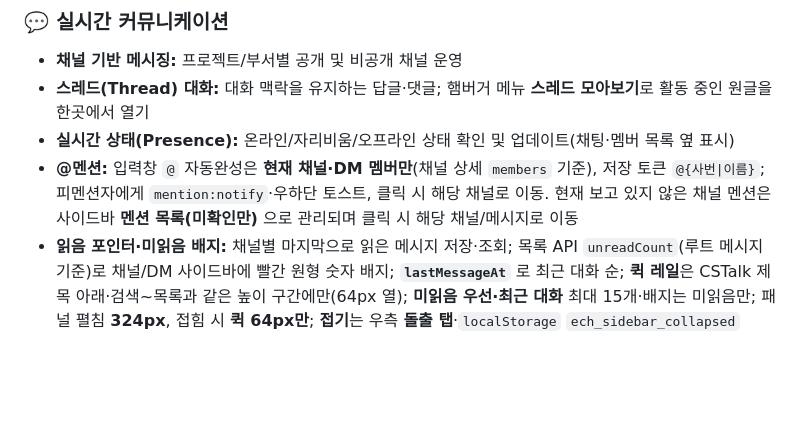
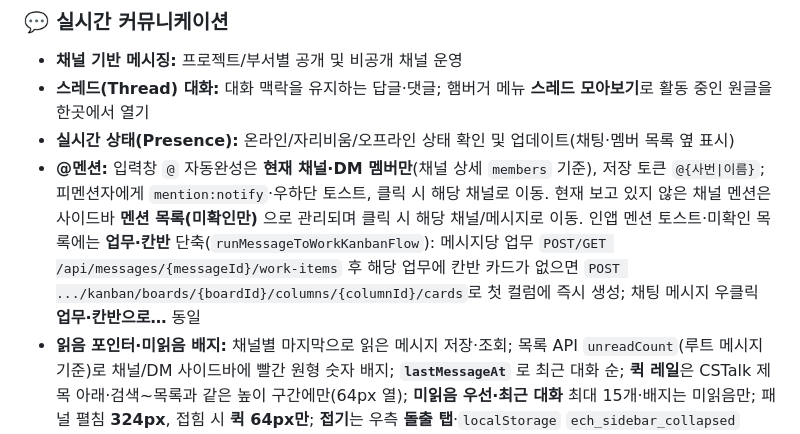
Before and after one commit to Jin-Ra-Men/Enterprise-Collaboration-Hub-ECH-, a Markdown page: docs/DEVELOPER_README.md, the part around the change. Rendered like a GitHub page; blank space fills up the shorter version.

Commit message:
docs: DEVELOPER_README에 멘션·칸반 원클릭 연계 설명 추가
Co-authored-by: Cursor <cursoragent@cursor.com>

```diff
--- a/docs/DEVELOPER_README.md
+++ b/docs/DEVELOPER_README.md
@@ -23,7 +23,7 @@
 - **채널 기반 메시징:** 프로젝트/부서별 공개 및 비공개 채널 운영
 - **스레드(Thread) 대화:** 대화 맥락을 유지하는 답글·댓글; 햄버거 메뉴 **스레드 모아보기**로 활동 중인 원글을 한곳에서 열기
 - **실시간 상태(Presence):** 온라인/자리비움/오프라인 상태 확인 및 업데이트(채팅·멤버 목록 옆 표시)
-- **@멘션:** 입력창 `@` 자동완성은 **현재 채널·DM 멤버만**(채널 상세 `members` 기준), 저장 토큰 `@{사번|이름}`; 피멘션자에게 `mention:notify`·우하단 토스트, 클릭 시 해당 채널로 이동. 현재 보고 있지 않은 채널 멘션은 사이드바 **멘션 목록(미확인만)** 으로 관리되며 클릭 시 해당 채널/메시지로 이동
+- **@멘션:** 입력창 `@` 자동완성은 **현재 채널·DM 멤버만**(채널 상세 `members` 기준), 저장 토큰 `@{사번|이름}`; 피멘션자에게 `mention:notify`·우하단 토스트, 클릭 시 해당 채널로 이동. 현재 보고 있지 않은 채널 멘션은 사이드바 **멘션 목록(미확인만)** 으로 관리되며 클릭 시 해당 채널/메시지로 이동. 인앱 멘션 토스트·미확인 목록에는 **업무·칸반** 단축(`runMessageToWorkKanbanFlow`): 메시지당 업무 `POST/GET /api/messages/{messageId}/work-items` 후 해당 업무에 칸반 카드가 없으면 `POST .../kanban/boards/{boardId}/columns/{columnId}/cards`로 첫 컬럼에 즉시 생성; 채팅 메시지 우클릭 **업무·칸반으로…** 동일
 - **읽음 포인터·미읽음 배지:** 채널별 마지막으로 읽은 메시지 저장·조회; 목록 API `unreadCount`(루트 메시지 기준)로 채널/DM 사이드바에 빨간 원형 숫자 배지; **`lastMessageAt`** 로 최근 대화 순; **퀵 레일**은 CSTalk 제목 아래·검색~목록과 같은 높이 구간에만(64px 열); **미읽음 우선·최근 대화** 최대 15개·배지는 미읽음만; 패널 펼침 **324px**, 접힘 시 **퀵 64px만**; **접기**는 우측 **돌출 탭**·`localStorage` `ech_sidebar_collapsed`
 - **내 프레즌스:** 좌측 하단 상태 줄 클릭으로 **온라인 / 자리비움**(실시간 서버 `presence:set`)
 
```
Also changed, not shown: .cursor/rules/CHANGELOG.md (+1 -1 lines).
